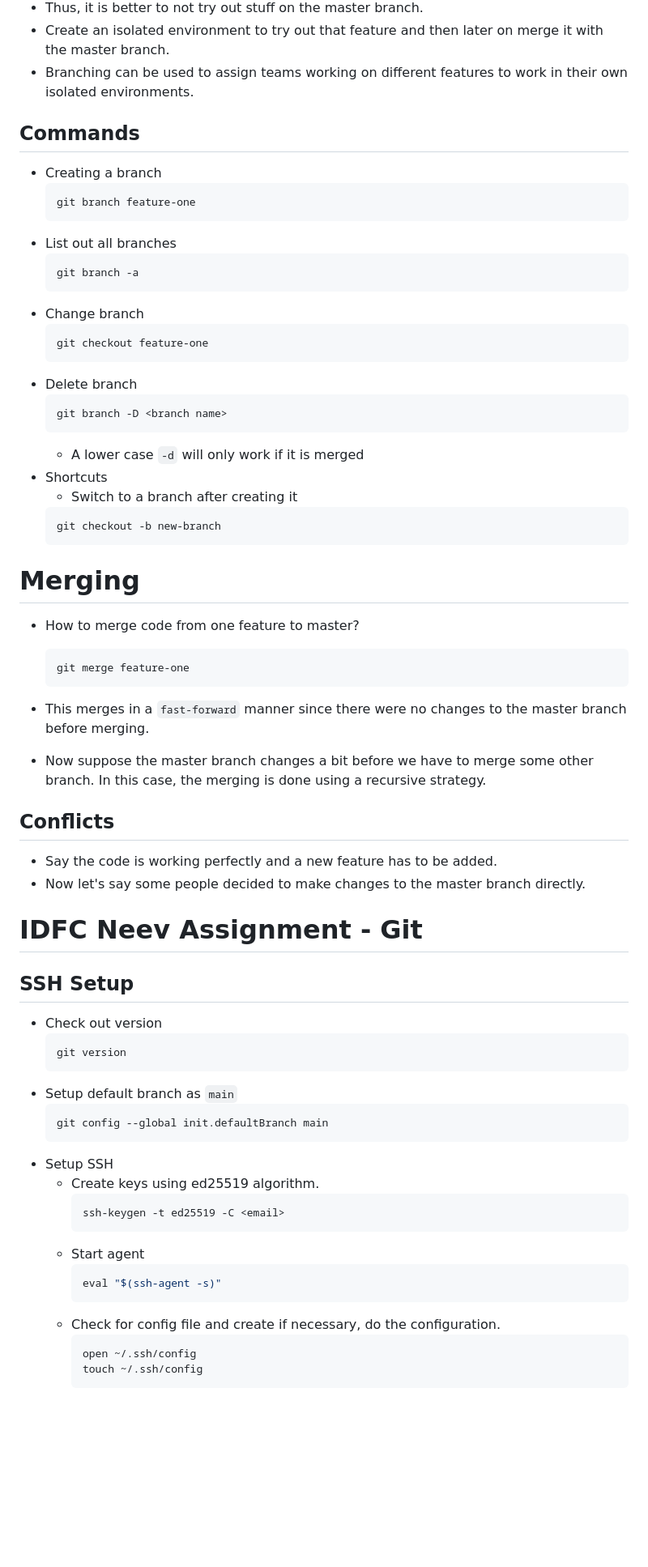
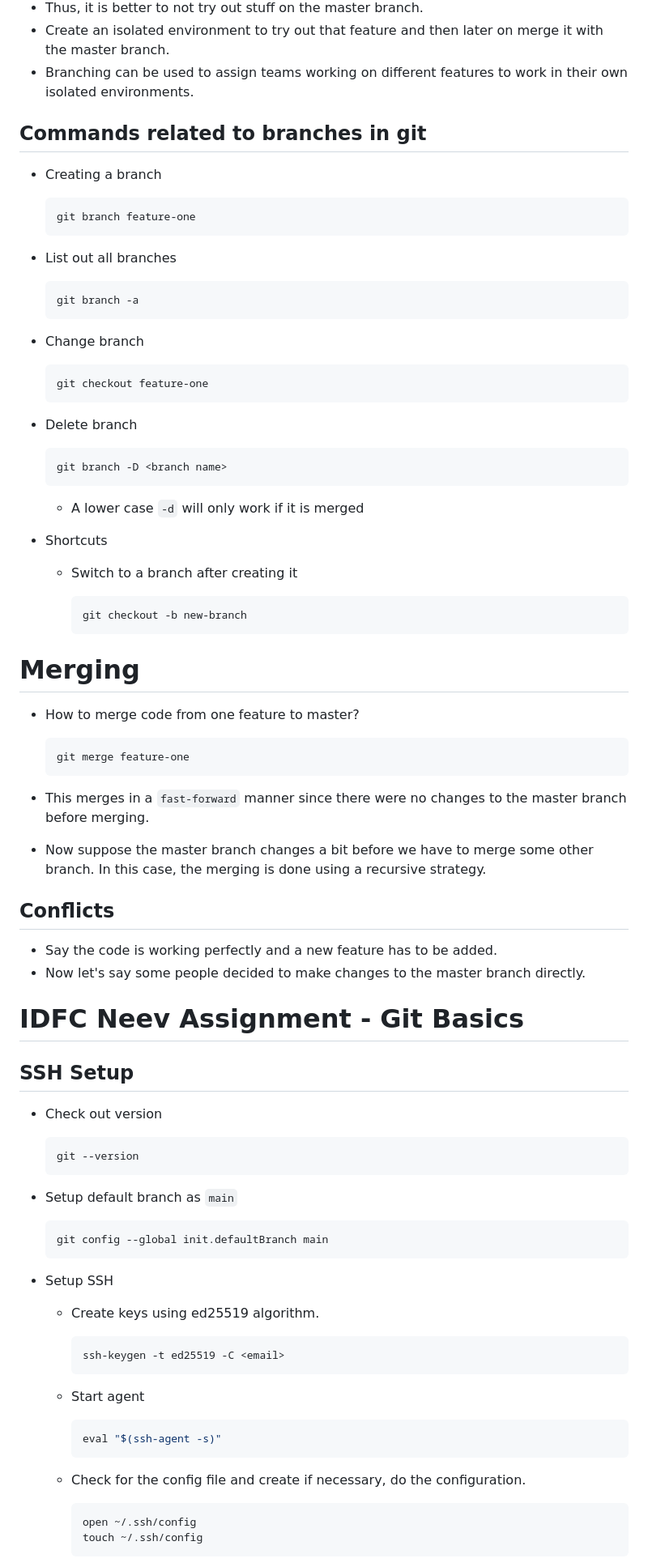
Before and after one commit to iamsuteerth/idfc-neev-pt, a Markdown page: odin-stuff/documentation.md, the part around the change printed below. Shown: that part at 81% size. Drawn GitHub-style; blank space fills up the shorter version.

Commit message:
Fixed typos and alignment in documentation.md

````diff
--- a/odin-stuff/documentation.md
+++ b/odin-stuff/documentation.md
@@ -110,60 +143,86 @@ There are some commits to the master branch and now we have to rewind stuff. Thi
 - Thus, it is better to not try out stuff on the master branch.
 - Create an isolated environment to try out that feature and then later on merge it with the master branch.
 - Branching can be used to assign teams working on different features to work in their own isolated environments.
-## Commands
+
+## Commands related to branches in git
 - Creating a branch
+
     ```
     git branch feature-one
     ```
+
 - List out all branches
+
     ```
     git branch -a
     ```
+
 - Change branch
+
     ```
     git checkout feature-one
     ```
+
 - Delete branch
+
     ```
     git branch -D <branch name>
     ```
+
     - A lower case `-d` will only work if it is merged
+
 - Shortcuts
     - Switch to a branch after creating it
-    ```
-    git checkout -b new-branch
-    ```
+
+        ```
+        git checkout -b new-branch
+        ```
+
 # Merging
 - How to merge code from one feature to master?
+
     ```
     git merge feature-one
     ```
+
 - This merges in a `fast-forward` manner since there were no changes to the master branch before merging.
 
 - Now suppose the master branch changes a bit before we have to merge some other branch. In this case, the merging is done using a recursive strategy.
+
 ## Conflicts
 - Say the code is working perfectly and a new feature has to be added.
 - Now let's say some people decided to make changes to the master branch directly.
-# IDFC Neev Assignment - Git
+
+# IDFC Neev Assignment - Git Basics
+
 ## SSH Setup
 - Check out version
+
     ```
-    git version
+    git --version
     ```
+
 - Setup default branch as `main`
+
     ```
     git config --global init.defaultBranch main
     ```
+
 - Setup SSH
     - Create keys using ed25519 algorithm.
+
         ```bash
         ssh-keygen -t ed25519 -C <email>
         ```
+
     - Start agent
+
         ```bash
         eval "$(ssh-agent -s)"
         ```
-    - Check for config file and create if necessary, do the configuration.
+
+    - Check for the config file and create if necessary, do the configuration.
+
         ```bash
         open ~/.ssh/config
         touch ~/.ssh/config
````
Also changed, not shown: other parts of odin-stuff/documentation.md (+60 -13 lines).
